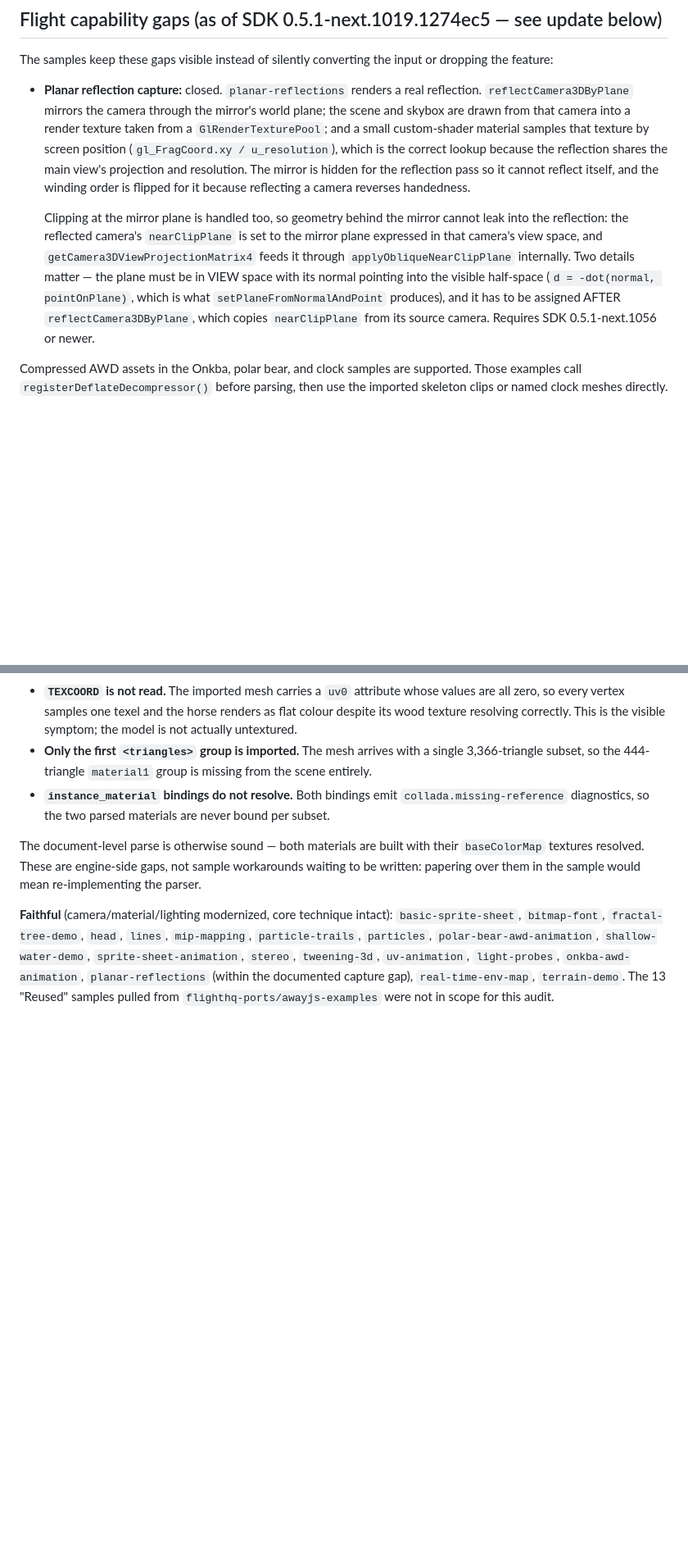
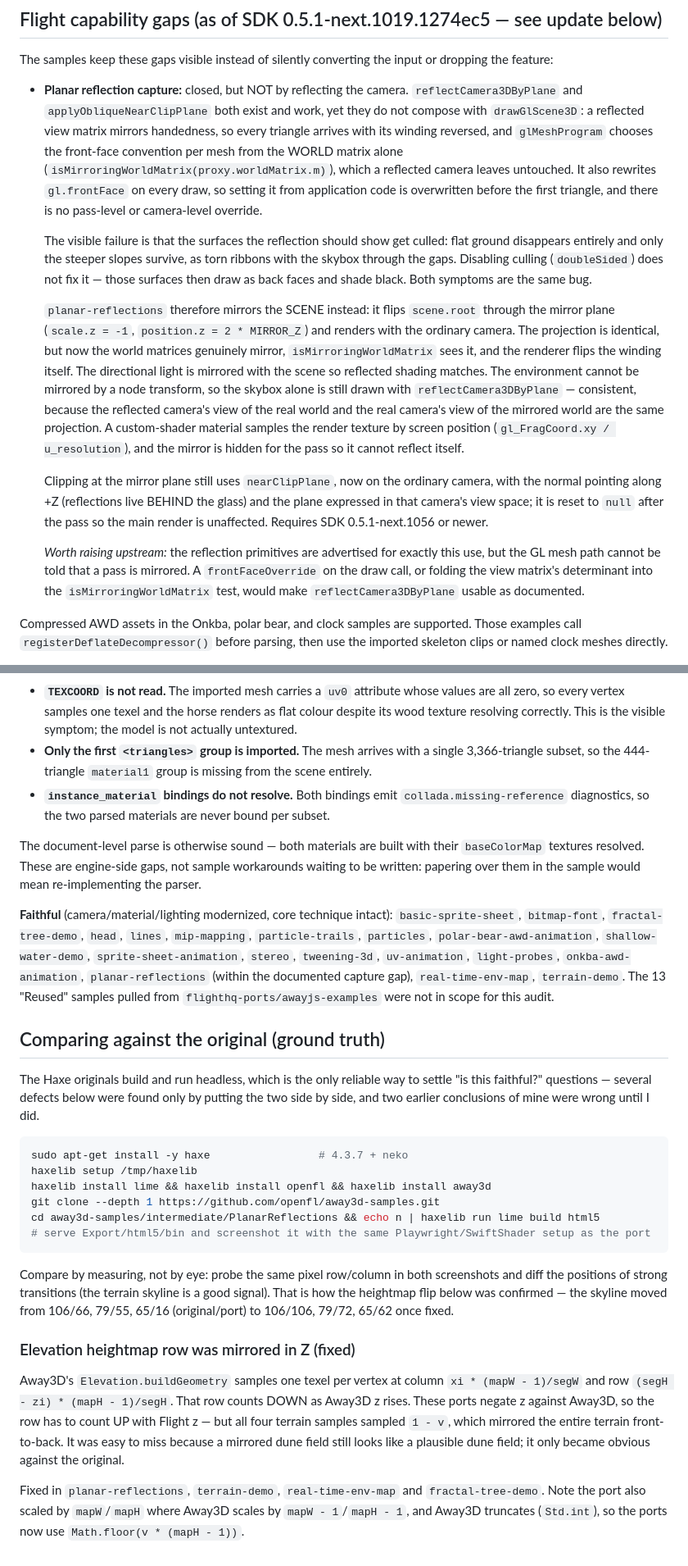
Before and after one commit to flighthq-ports/away3d-examples, a Markdown page: PORTING.md, 2 parts joined by grey strips. Shown at 82% size. GitHub-like rendering; blank space fills up the shorter version.

Commit message:
docs: record the reflection winding gap, the Elevation Z flip, and how to run the originals

````diff
--- a/PORTING.md
+++ b/PORTING.md
@@ -45,22 +45,39 @@ lighting treatment.
 
 The samples keep these gaps visible instead of silently converting the input or dropping the feature:
 
-- **Planar reflection capture:** closed. `planar-reflections` renders a real reflection.
-  `reflectCamera3DByPlane` mirrors the camera through the mirror's world plane; the scene and
-  skybox are drawn from that camera into a render texture taken from a `GlRenderTexturePool`; and
-  a small custom-shader material samples that texture by screen position
-  (`gl_FragCoord.xy / u_resolution`), which is the correct lookup because the reflection shares
-  the main view's projection and resolution. The mirror is hidden for the reflection pass so it
-  cannot reflect itself, and the winding order is flipped for it because reflecting a camera
-  reverses handedness.
+- **Planar reflection capture:** closed, but NOT by reflecting the camera. `reflectCamera3DByPlane`
+  and `applyObliqueNearClipPlane` both exist and work, yet they do not compose with
+  `drawGlScene3D`: a reflected view matrix mirrors handedness, so every triangle arrives with its
+  winding reversed, and `glMeshProgram` chooses the front-face convention per mesh from the WORLD
+  matrix alone (`isMirroringWorldMatrix(proxy.worldMatrix.m)`), which a reflected camera leaves
+  untouched. It also rewrites `gl.frontFace` on every draw, so setting it from application code is
+  overwritten before the first triangle, and there is no pass-level or camera-level override.
 
-  Clipping at the mirror plane is handled too, so geometry behind the mirror cannot leak into the
-  reflection: the reflected camera's `nearClipPlane` is set to the mirror plane expressed in that
-  camera's view space, and `getCamera3DViewProjectionMatrix4` feeds it through
-  `applyObliqueNearClipPlane` internally. Two details matter — the plane must be in VIEW space with
-  its normal pointing into the visible half-space (`d = -dot(normal, pointOnPlane)`, which is what
-  `setPlaneFromNormalAndPoint` produces), and it has to be assigned AFTER `reflectCamera3DByPlane`,
-  which copies `nearClipPlane` from its source camera. Requires SDK 0.5.1-next.1056 or newer.
+  The visible failure is that the surfaces the reflection should show get culled: flat ground
+  disappears entirely and only the steeper slopes survive, as torn ribbons with the skybox through
+  the gaps. Disabling culling (`doubleSided`) does not fix it — those surfaces then draw as back
+  faces and shade black. Both symptoms are the same bug.
+
+  `planar-reflections` therefore mirrors the SCENE instead: it flips `scene.root` through the
+  mirror plane (`scale.z = -1`, `position.z = 2 * MIRROR_Z`) and renders with the ordinary camera.
+  The projection is identical, but now the world matrices genuinely mirror, `isMirroringWorldMatrix`
+  sees it, and the renderer flips the winding itself. The directional light is mirrored with the
+  scene so reflected shading matches. The environment cannot be mirrored by a node transform, so the
+  skybox alone is still drawn with `reflectCamera3DByPlane` — consistent, because the reflected
+  camera's view of the real world and the real camera's view of the mirrored world are the same
+  projection. A custom-shader material samples the render texture by screen position
+  (`gl_FragCoord.xy / u_resolution`), and the mirror is hidden for the pass so it cannot reflect
+  itself.
+
+  Clipping at the mirror plane still uses `nearClipPlane`, now on the ordinary camera, with the
+  normal pointing along +Z (reflections live BEHIND the glass) and the plane expressed in that
+  camera's view space; it is reset to `null` after the pass so the main render is unaffected.
+  Requires SDK 0.5.1-next.1056 or newer.
+
+  *Worth raising upstream:* the reflection primitives are advertised for exactly this use, but the
+  GL mesh path cannot be told that a pass is mirrored. A `frontFaceOverride` on the draw call, or
+  folding the view matrix's determinant into the `isMirroringWorldMatrix` test, would make
+  `reflectCamera3DByPlane` usable as documented.
 
 Compressed AWD assets in the Onkba, polar bear, and clock samples are supported. Those examples call
 `registerDeflateDecompressor()` before parsing, then use the imported skeleton clips or named clock
@@ -134,3 +151,35 @@ over them in the sample would mean re-implementing the parser.
 `onkba-awd-animation`, `planar-reflections` (within the documented capture gap),
 `real-time-env-map`, `terrain-demo`.
 The 13 "Reused" samples pulled from `flighthq-ports/awayjs-examples` were not in scope for this audit.
+
+## Comparing against the original (ground truth)
+
+The Haxe originals build and run headless, which is the only reliable way to settle "is this
+faithful?" questions — several defects below were found only by putting the two side by side, and
+two earlier conclusions of mine were wrong until I did.
+
+```sh
+sudo apt-get install -y haxe                 # 4.3.7 + neko
+haxelib setup /tmp/haxelib
+haxelib install lime && haxelib install openfl && haxelib install away3d
+git clone --depth 1 https://github.com/openfl/away3d-samples.git
+cd away3d-samples/intermediate/PlanarReflections && echo n | haxelib run lime build html5
+# serve Export/html5/bin and screenshot it with the same Playwright/SwiftShader setup as the port
+```
+
+Compare by measuring, not by eye: probe the same pixel row/column in both screenshots and diff the
+positions of strong transitions (the terrain skyline is a good signal). That is how the heightmap
+flip below was confirmed — the skyline moved from 106/66, 79/55, 65/16 (original/port) to
+106/106, 79/72, 65/62 once fixed.
+
+### Elevation heightmap row was mirrored in Z (fixed)
+
+Away3D's `Elevation.buildGeometry` samples one texel per vertex at column `xi * (mapW - 1)/segW`
+and row `(segH - zi) * (mapH - 1)/segH`. That row counts DOWN as Away3D z rises. These ports negate
+z against Away3D, so the row has to count UP with Flight z — but all four terrain samples sampled
+`1 - v`, which mirrored the entire terrain front-to-back. It was easy to miss because a mirrored
+dune field still looks like a plausible dune field; it only became obvious against the original.
+
+Fixed in `planar-reflections`, `terrain-demo`, `real-time-env-map` and `fractal-tree-demo`. Note
+the port also scaled by `mapW`/`mapH` where Away3D scales by `mapW - 1`/`mapH - 1`, and Away3D
+truncates (`Std.int`), so the ports now use `Math.floor(v * (mapH - 1))`.
````
